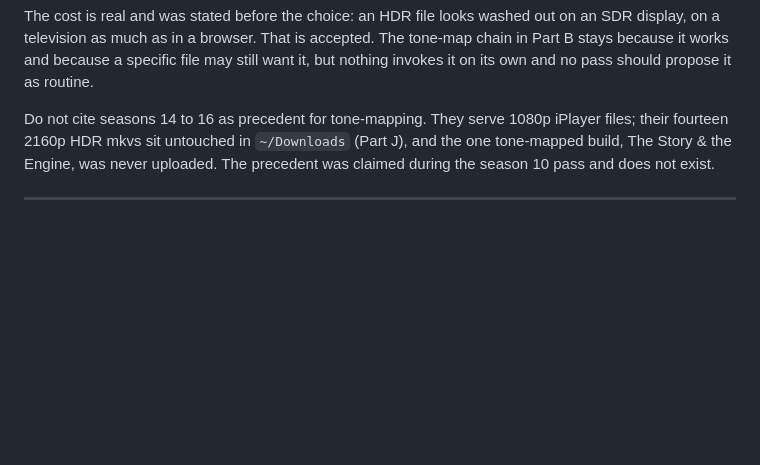
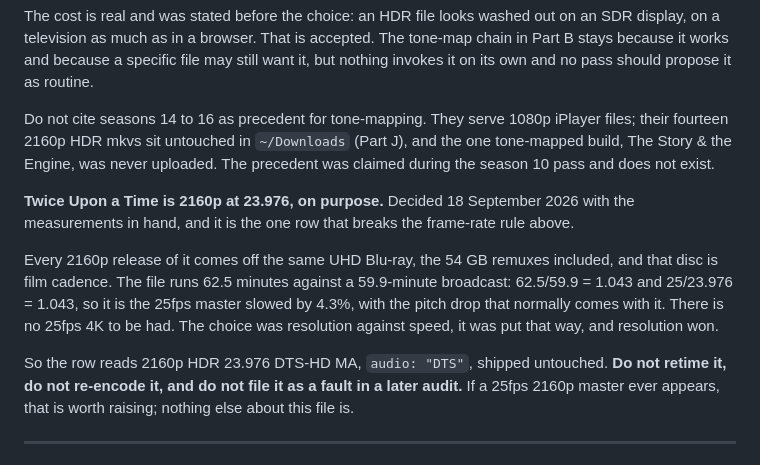
Before and after one commit to nubblyn/whoniverse, a Markdown page: docs/season-pass.md, the part around the change. Drawn GitHub-style; blank space fills up the shorter version.

Commit message:
Twice Upon a Time ships 2160p at 23.976, and why that is not a bug
Every 2160p release of it comes off one UHD Blu-ray and that disc is film
cadence. The file runs 62.5 minutes against a 59.9-minute broadcast, which
is the 25fps master slowed by 4.3%. No 25fps 4K exists. The trade was put
as resolution against speed and resolution won.

Part I now says so, because the frame-rate rule in Part D would otherwise
have a later audit flag this row and retime it.

Co-Authored-By: Claude Opus 5 <noreply@anthropic.com>

```diff
--- a/docs/season-pass.md
+++ b/docs/season-pass.md
@@ -1126,6 +1126,19 @@ files; their fourteen 2160p HDR mkvs sit untouched in `~/Downloads` (Part J), an
 one tone-mapped build, The Story & the Engine, was never uploaded. The precedent was
 claimed during the season 10 pass and does not exist.
 
+**Twice Upon a Time is 2160p at 23.976, on purpose.** Decided 18 September 2026 with the
+measurements in hand, and it is the one row that breaks the frame-rate rule above.
+
+Every 2160p release of it comes off the same UHD Blu-ray, the 54 GB remuxes included, and
+that disc is film cadence. The file runs 62.5 minutes against a 59.9-minute broadcast:
+62.5/59.9 = 1.043 and 25/23.976 = 1.043, so it is the 25fps master slowed by 4.3%, with
+the pitch drop that normally comes with it. There is no 25fps 4K to be had. The choice
+was resolution against speed, it was put that way, and resolution won.
+
+So the row reads 2160p HDR 23.976 DTS-HD MA, `audio: "DTS"`, shipped untouched. **Do not
+retime it, do not re-encode it, and do not file it as a fault in a later audit.** If a
+25fps 2160p master ever appears, that is worth raising; nothing else about this file is.
+
 ---
 
 ## J. Loose ends from before this plan, not to be picked up out of turn
```
